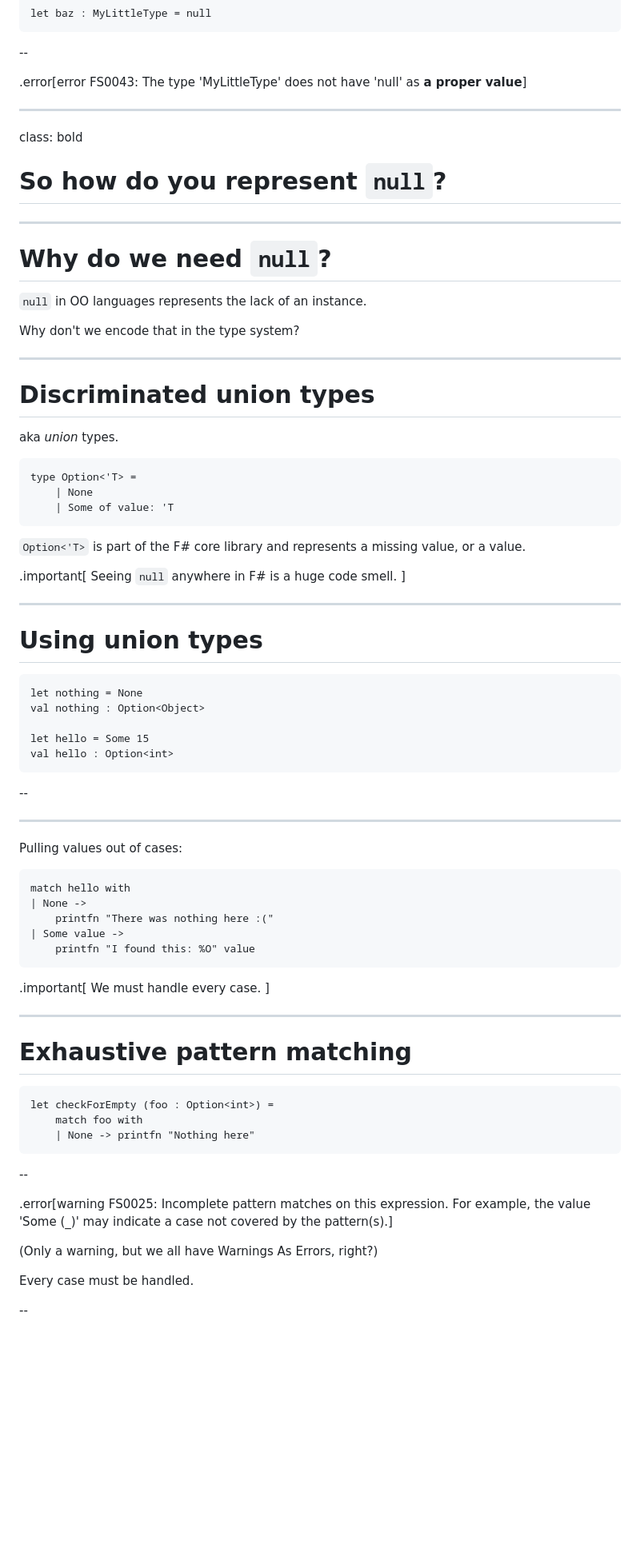
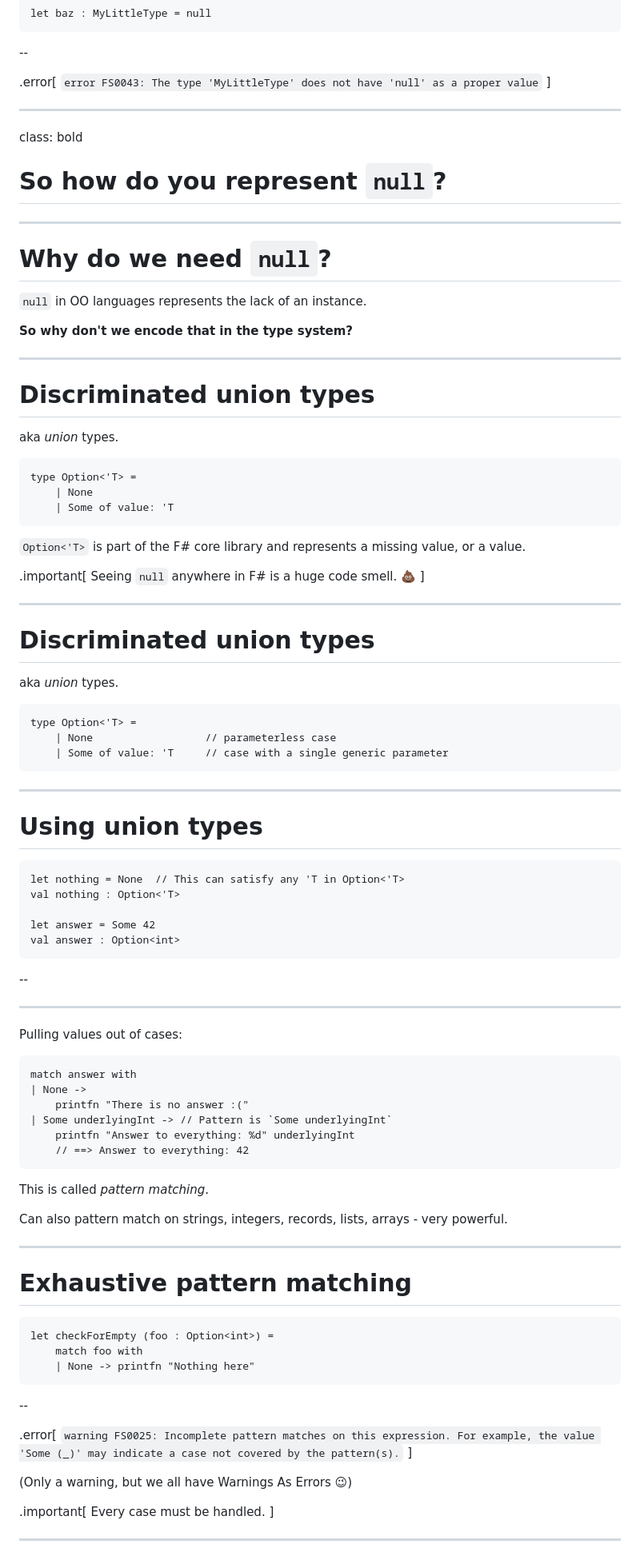
Before and after one commit to saul/fsharp-type-safety-talk, a Markdown page: slides.md, the part around the change printed below. Shown: that part at 80% size. GitHub-like rendering; blank space fills up the shorter version.

````diff
--- a/slides.md
+++ b/slides.md
@@ -158,7 +169,9 @@ let baz : MyLittleType = null
 
 --
 
-.error[error FS0043: The type 'MyLittleType' does not have 'null' as **a proper value**]
+.error[
+    `error FS0043: The type 'MyLittleType' does not have 'null' as a proper value`
+]
 
 ---
 
@@ -172,7 +185,7 @@ class: bold
 
 `null` in OO languages represents the lack of an instance.
 
-Why don't we encode that in the type system?
+**So why don't we encode that in the type system?**
 
 ---
 
@@ -189,19 +202,31 @@ type Option<'T> =
 `Option<'T>` is part of the F# core library and represents a missing value, or a value.
 
 .important[
-Seeing `null` anywhere in F# is a huge code smell.
+Seeing `null` anywhere in F# is a huge code smell. 💩
 ]
+
+---
+
+# Discriminated union types
+
+aka _union_ types.
+
+```f#
+type Option<'T> =
+    | None                  // parameterless case
+    | Some of value: 'T     // case with a single generic parameter
+```
 
 ---
 
 # Using union types
 
 ```f#
-let nothing = None
-val nothing : Option<Object>
+let nothing = None  // This can satisfy any 'T in Option<'T>
+val nothing : Option<'T>
 
-let hello = Some 15
-val hello : Option<int>
+let answer = Some 42
+val answer : Option<int>
 ```
 --
 <hr>
@@ -209,16 +234,17 @@ val hello : Option<int>
 Pulling values out of cases:
 
 ```f#
-match hello with
+match answer with
 | None ->
-    printfn "There was nothing here :("
-| Some value ->
-    printfn "I found this: %O" value
+    printfn "There is no answer :("
+| Some underlyingInt -> // Pattern is `Some underlyingInt`
+    printfn "Answer to everything: %d" underlyingInt
+    // ==> Answer to everything: 42
 ```
 
-.important[
-    We must handle every case.
-]
+This is called _pattern matching_.
+
+Can also pattern match on strings, integers, records, lists, arrays - very powerful.
 
 ---
 
@@ -232,11 +258,15 @@ let checkForEmpty (foo : Option<int>) =
 
 --
 
-.error[warning FS0025: Incomplete pattern matches on this expression. For example, the value 'Some (_)' may indicate a case not covered by the pattern(s).]
+.error[
+    `warning FS0025: Incomplete pattern matches on this expression. For example, the value 'Some (_)' may indicate a case not covered by the pattern(s).`
+]
 
-(Only a warning, but we all have Warnings As Errors, right?)
+(Only a warning, but we all have Warnings As Errors 😉)
 
+.important[
 Every case must be handled.
+]
 
---
+---
 
````
Also changed, not shown: other parts of slides.md (+78 -19 lines), option.png (added), 1 other file.
